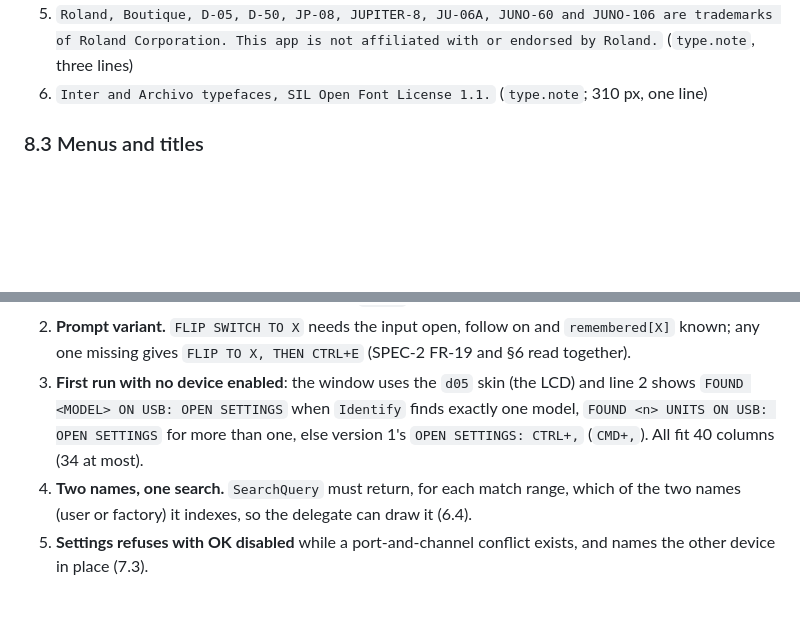
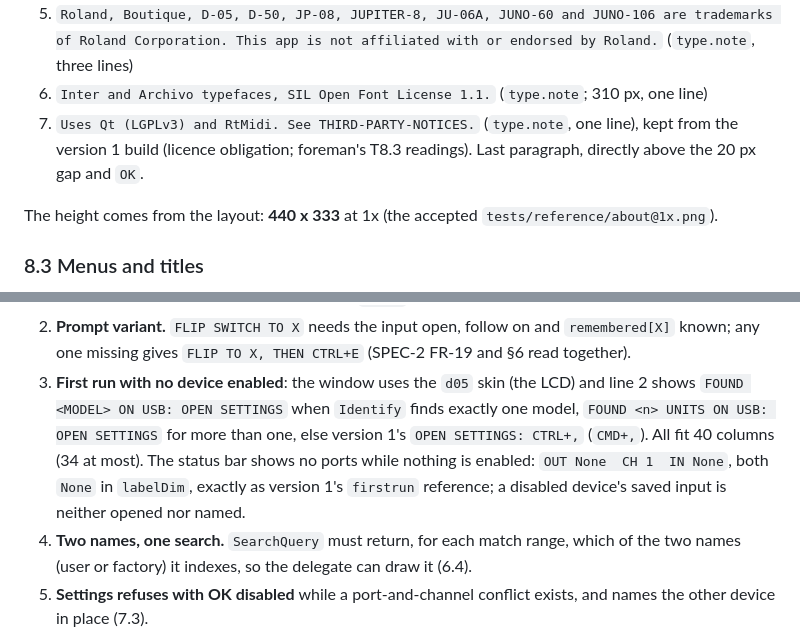
Before and after one commit to MarcAstr0/d05-patch-switcher, a Markdown page: docs/design/DESIGN-2.md, 2 parts joined by grey strips. Drawn GitHub-style; blank space fills up the shorter version.

Commit message:
docs: DESIGN-2 8.2 licence line and 13.2.3 first-run status bar (D8 round 2 on T8.3; Shortcuts and About references accepted)
Co-Authored-By: Claude Opus 5.5 <noreply@anthropic.com>
Claude-Session: https://claude.ai/code/session_01YJkuGEdDJVPPwEZp8mFwzA

```diff
--- a/docs/design/DESIGN-2.md
+++ b/docs/design/DESIGN-2.md
@@ -849,6 +849,12 @@ apart:
 4. `MIT licence. Copyright 2026 Mario Castro Squella.` (`type.note`)
 5. `Roland, Boutique, D-05, D-50, JP-08, JUPITER-8, JU-06A, JUNO-60 and JUNO-106 are trademarks of Roland Corporation. This app is not affiliated with or endorsed by Roland.` (`type.note`, three lines)
 6. `Inter and Archivo typefaces, SIL Open Font License 1.1.` (`type.note`; 310 px, one line)
+7. `Uses Qt (LGPLv3) and RtMidi. See THIRD-PARTY-NOTICES.` (`type.note`, one line), kept from
+   the version 1 build (licence obligation; foreman's T8.3 readings). Last paragraph, directly
+   above the 20 px gap and `OK`.
+
+The height comes from the layout: **440 x 333** at 1x (the accepted
+`tests/reference/about@1x.png`).
 
 ### 8.3 Menus and titles
 
@@ -1213,6 +1219,9 @@ references pixel for pixel. Compare against section 10's mockups.
    line 2 shows `FOUND <MODEL> ON USB: OPEN SETTINGS` when `Identify` finds exactly one
    model, `FOUND <n> UNITS ON USB: OPEN SETTINGS` for more than one, else version 1's
    `OPEN SETTINGS: CTRL+,` (`CMD+,`). All fit 40 columns (34 at most).
+   The status bar shows no ports while nothing is enabled: `OUT None  CH 1  IN None`, both
+   `None` in `labelDim`, exactly as version 1's `firstrun` reference; a disabled device's
+   saved input is neither opened nor named.
 4. **Two names, one search.** `SearchQuery` must return, for each match range, which of
    the two names (user or factory) it indexes, so the delegate can draw it (6.4).
 5. **Settings refuses with OK disabled** while a port-and-channel conflict exists, and
```
